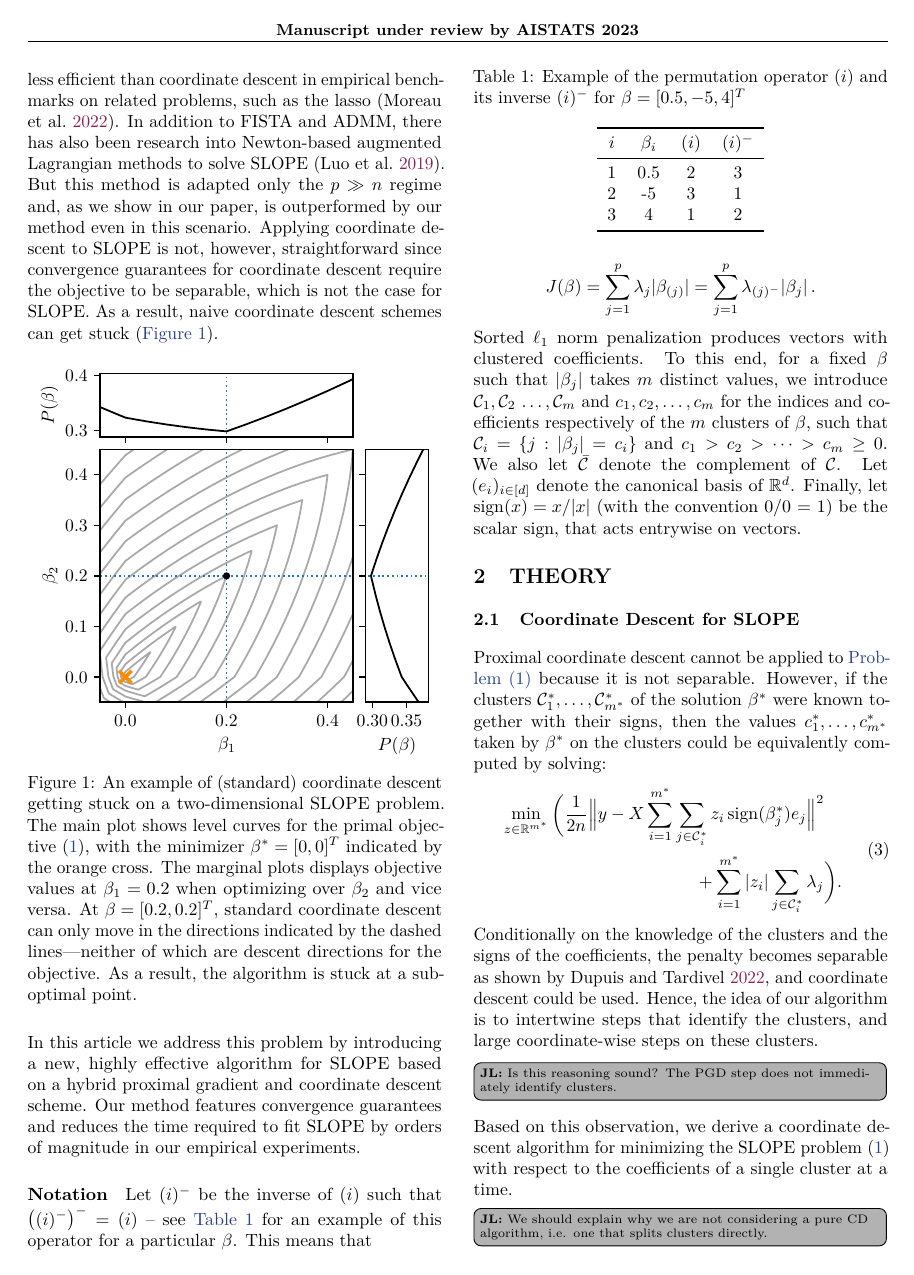
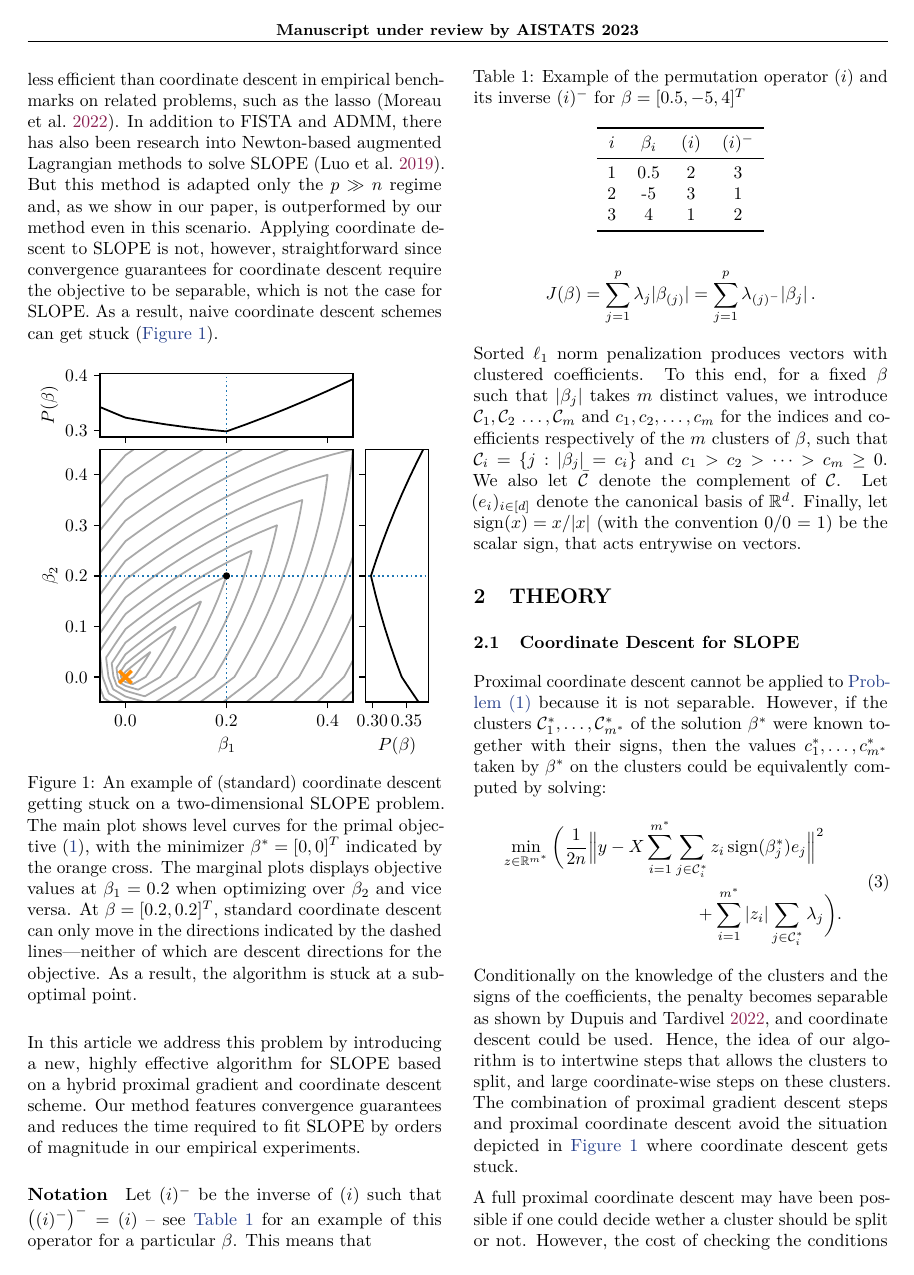
Before and after one commit to jolars/slopecd, a LaTeX paper (tex/main.tex, which reads tex/theory.tex): page 2 of 16 before the commit and page 2 of 17 after it. Compiled offline with pdfLaTeX.

Commit message:
tackled some comments from Jonas

```diff
--- a/tex/theory.tex
+++ b/tex/theory.tex
@@ -19,13 +19,13 @@ However, if the clusters $\mathcal{C}_1^*, \ldots, \mathcal{C}_{m^*}^*$ of the s
 % MM: removed F and used the form (ell(beta) instead of F(Xbeta)) : more general
 % where $\tilde{x}_{\mathcal{C}_i} = \sum_{j \in \mathcal{C}_i} x_j \sign (\beta_j^*)$.
 Conditionally on the knowledge of the clusters and the signs of the coefficients, the penalty becomes separable as shown by \cite{dupuis2021}, and coordinate descent could be used.
-Hence, the idea of our algorithm is to intertwine steps that identify the clusters, and large coordinate-wise steps on these clusters.
+Hence, the idea of our algorithm is to intertwine steps that allows the clusters to split, and large coordinate-wise steps on these clusters.
+The combination of proximal gradient descent steps and proximal coordinate descent avoid the situation depicted in \Cref{fig:naive-cd-stuck} where coordinate descent gets stuck.
 
-\jl{Is this reasoning sound? The PGD step does not immediately identify clusters.}
+A full proximal coordinate descent may have been possible if one could decide wether a cluster should be split or not.
+However, the cost of checking the conditions under which a cluster splits is too high and the alternation between proximal gradient descent and proximal coordinate proved to be very efficient.
 
 Based on this observation, we derive a coordinate descent algorithm for minimizing the SLOPE problem~\eqref{pb:slope} with respect to the coefficients of a single cluster at a time.
-
-\jl{We should explain why we are not considering a pure CD algorithm, i.e. one that splits clusters directly.}
 
 In all the sequel, $\beta$ is fixed, with $m$ clusters $\mathcal{C}_1, \ldots, \mathcal{C}_m$ corresponding to values $c_1, \ldots, c_m$.
 Let also $k \in [m]$ be fixed, let $s_k = \sign \beta_{\mathcal{C}_k}$.
```
